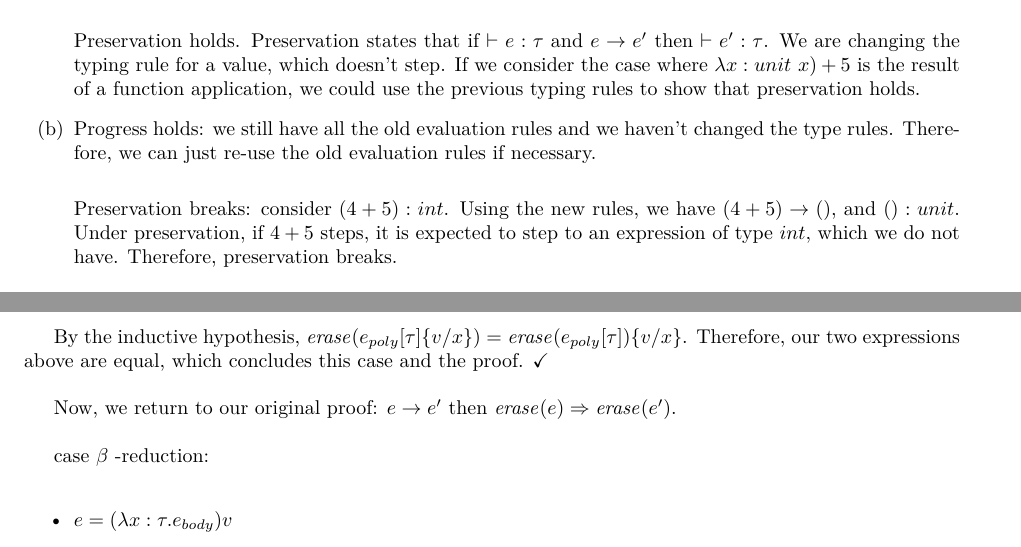
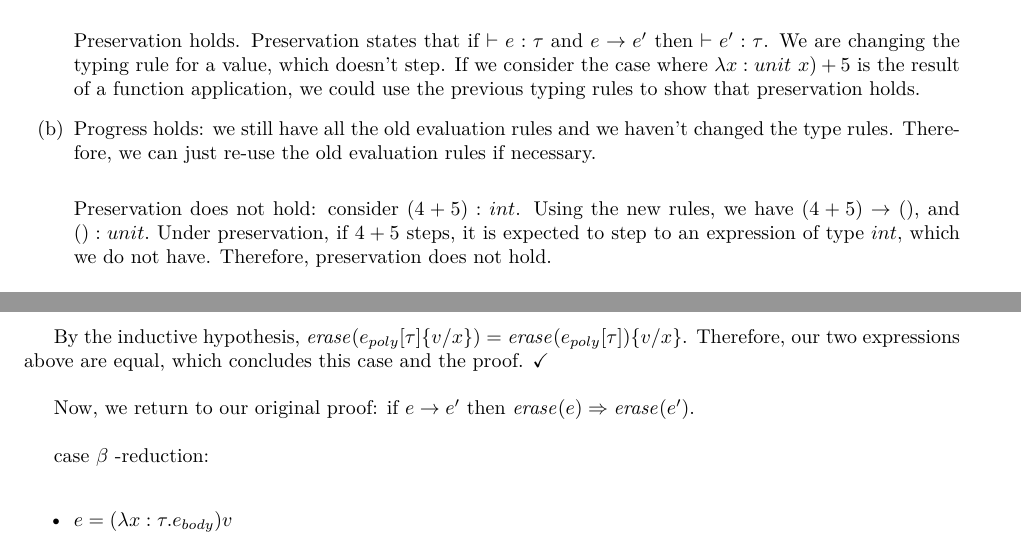
Before and after one commit to qbeightol/CS-4110, a LaTeX problem sheet (hw/8/homework/our_solution.tex): two parts of pages 1 and 2 of 7, joined at a grey line, cut so that both start at the same text. Compiled offline with XeLaTeX; a missing font is replaced by an installed copy or a similar font.

Commit message:
typo fix

```diff
--- a/hw/8/homework/our_solution.tex
+++ b/hw/8/homework/our_solution.tex
@@ -21,7 +21,7 @@ Preservation holds. Preservation states that if $\vdash e: \tau$ and $e \rightar
 
 \item  Progress holds: we still have all the old evaluation rules and we haven't changed the type rules. Therefore, we can just re-use the old evaluation rules if necessary.\\
 
-Preservation breaks: consider $(4 + 5) : int$. Using the new rules, we have $(4 + 5) \rightarrow ()$, and $() : unit.$ Under preservation, if $4 + 5$ steps, it is expected to step to an expression of type $int,$ which we do not have. Therefore, preservation breaks.
+Preservation does not hold: consider $(4 + 5) : int$. Using the new rules, we have $(4 + 5) \rightarrow ()$, and $() : unit.$ Under preservation, if $4 + 5$ steps, it is expected to step to an expression of type $int,$ which we do not have. Therefore, preservation does not hold.
 
 \end{enumerate}
 \end{exercise}
@@ -92,7 +92,7 @@ TODO: what is the rule we use for the first case?\\
 By the inductive hypothesis, $\mathit{erase}(e_{poly}[\tau]\{v/x\}) = \mathit{erase}(e_{poly}[\tau])\{v/x\}$. Therefore, our two expressions above are equal, which concludes this case and the proof. \checkmark\\
 
 
-Now, we return to our original proof: $e \arrow e'$ then
+Now, we return to our original proof: if $e \arrow e'$ then
 $\mathit{erase}(e) \Rightarrow \mathit{erase}(e')$.\\
 
 {\sc case} $\beta$ {\sc -reduction}:\\
```
